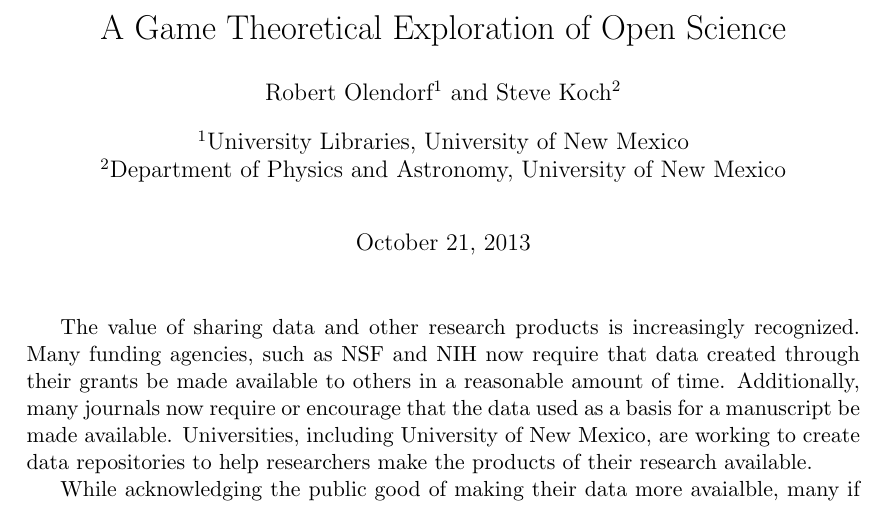
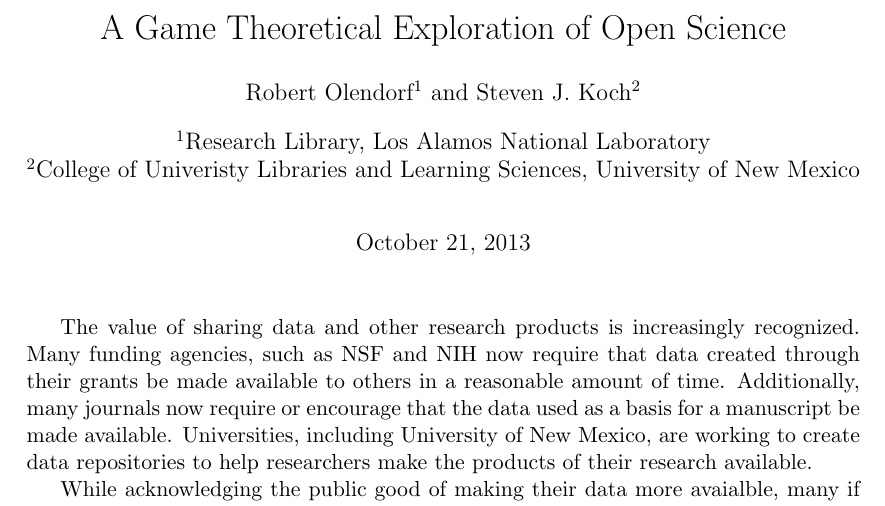
Before and after one commit to olendorf/gametheoryopenscience, a LaTeX document (gametheoryopenscience.tex): part of page 1 of 10, cut so that both start at the same text. Compiled offline with pdfLaTeX.

Commit message:
changed authors and some typos

```diff
--- a/gametheoryopenscience.tex
+++ b/gametheoryopenscience.tex
@@ -61,9 +61,9 @@
 
 \title{A Game Theoretical Exploration of Open Science}
 \author[1]{Robert Olendorf}
-\author[2]{Steve Koch}
-\affil[1]{University Libraries, University of New Mexico}
-\affil[2]{Department of Physics and Astronomy, University of New Mexico}
+\author[2]{Steven J. Koch}
+\affil[1]{Research Library, Los Alamos National Laboratory}
+\affil[2]{College of Univeristy Libraries and Learning Sciences, University of New Mexico}
 %\date{} % Activate to display a given date or no date (if empty),
          % otherwise the current date is printed
 
```
